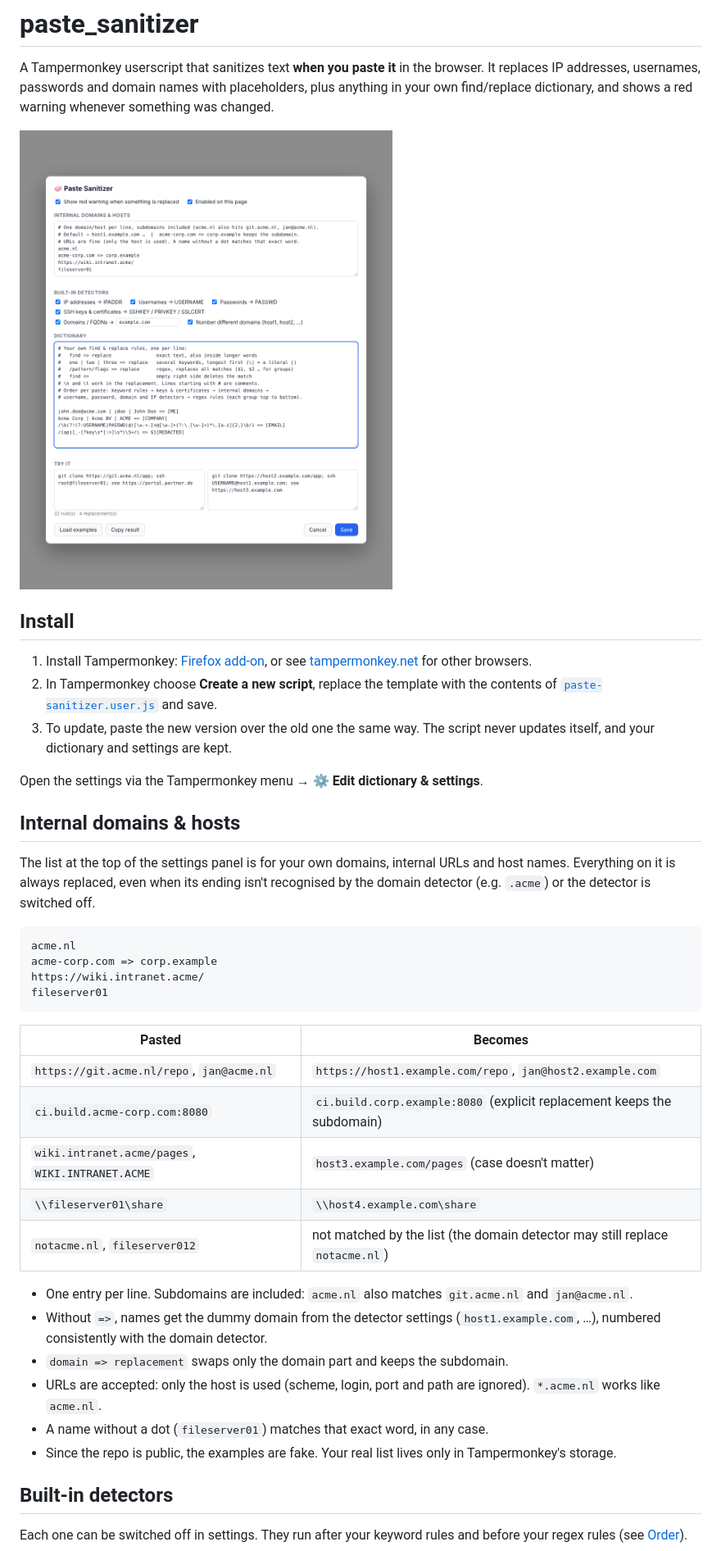
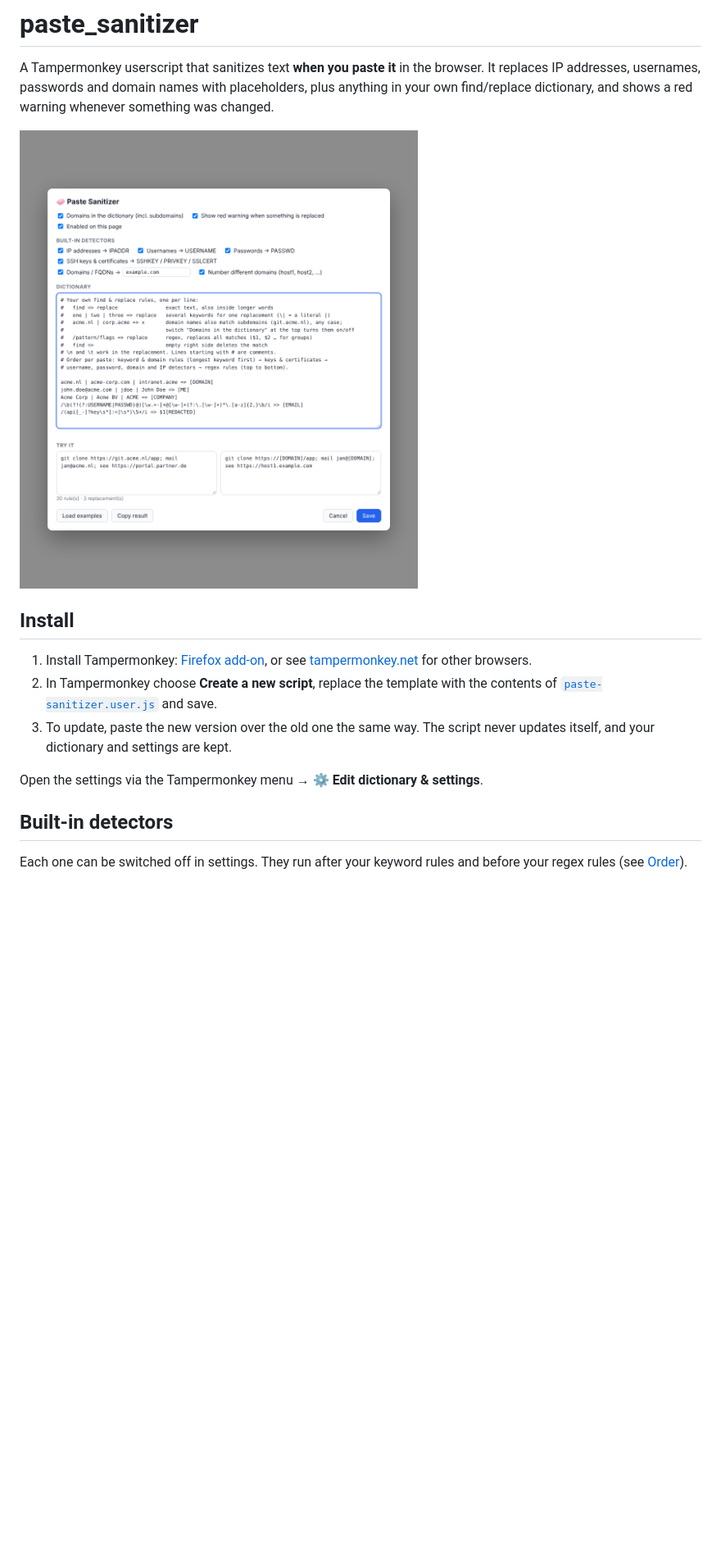
Before and after one commit to Justleen/paste_sanetizer, a Markdown page: README.md, the part around one of its changes. Shown at 82% size. Rendered like a GitHub page; pictures changed too: docs/settings.png; blank space fills up the shorter version.

````diff
--- a/README.md
+++ b/README.md
@@ -11,32 +11,6 @@ A Tampermonkey userscript that sanitizes text **when you paste it** in the brows
 3. To update, paste the new version over the old one the same way. The script never updates itself, and your dictionary and settings are kept.
 
 Open the settings via the Tampermonkey menu → **⚙️ Edit dictionary & settings**.
-
-## Internal domains & hosts
-
-The list at the top of the settings panel is for your own domains, internal URLs and host names. Everything on it is always replaced, even when its ending isn't recognised by the domain detector (e.g. `.acme`) or the detector is switched off.
-
-```
-acme.nl
-acme-corp.com => corp.example
-https://wiki.intranet.acme/
-fileserver01
-```
-
-| Pasted | Becomes |
-|---|---|
-| `https://git.acme.nl/repo`, `jan@acme.nl` | `https://host1.example.com/repo`, `jan@host2.example.com` |
-| `ci.build.acme-corp.com:8080` | `ci.build.corp.example:8080` (explicit replacement keeps the subdomain) |
-| `wiki.intranet.acme/pages`, `WIKI.INTRANET.ACME` | `host3.example.com/pages` (case doesn't matter) |
-| `\\fileserver01\share` | `\\host4.example.com\share` |
-| `notacme.nl`, `fileserver012` | not matched by the list (the domain detector may still replace `notacme.nl`) |
-
-- One entry per line. Subdomains are included: `acme.nl` also matches `git.acme.nl` and `jan@acme.nl`.
-- Without `=>`, names get the dummy domain from the detector settings (`host1.example.com`, …), numbered consistently with the domain detector.
-- `domain => replacement` swaps only the domain part and keeps the subdomain.
-- URLs are accepted: only the host is used (scheme, login, port and path are ignored). `*.acme.nl` works like `acme.nl`.
-- A name without a dot (`fileserver01`) matches that exact word, in any case.
-- Since the repo is public, the examples are fake. Your real list lives only in Tampermonkey's storage.
 
 ## Built-in detectors
 
````
Also changed, not shown: other parts of README.md (+6 -6 lines), 1 other file.
